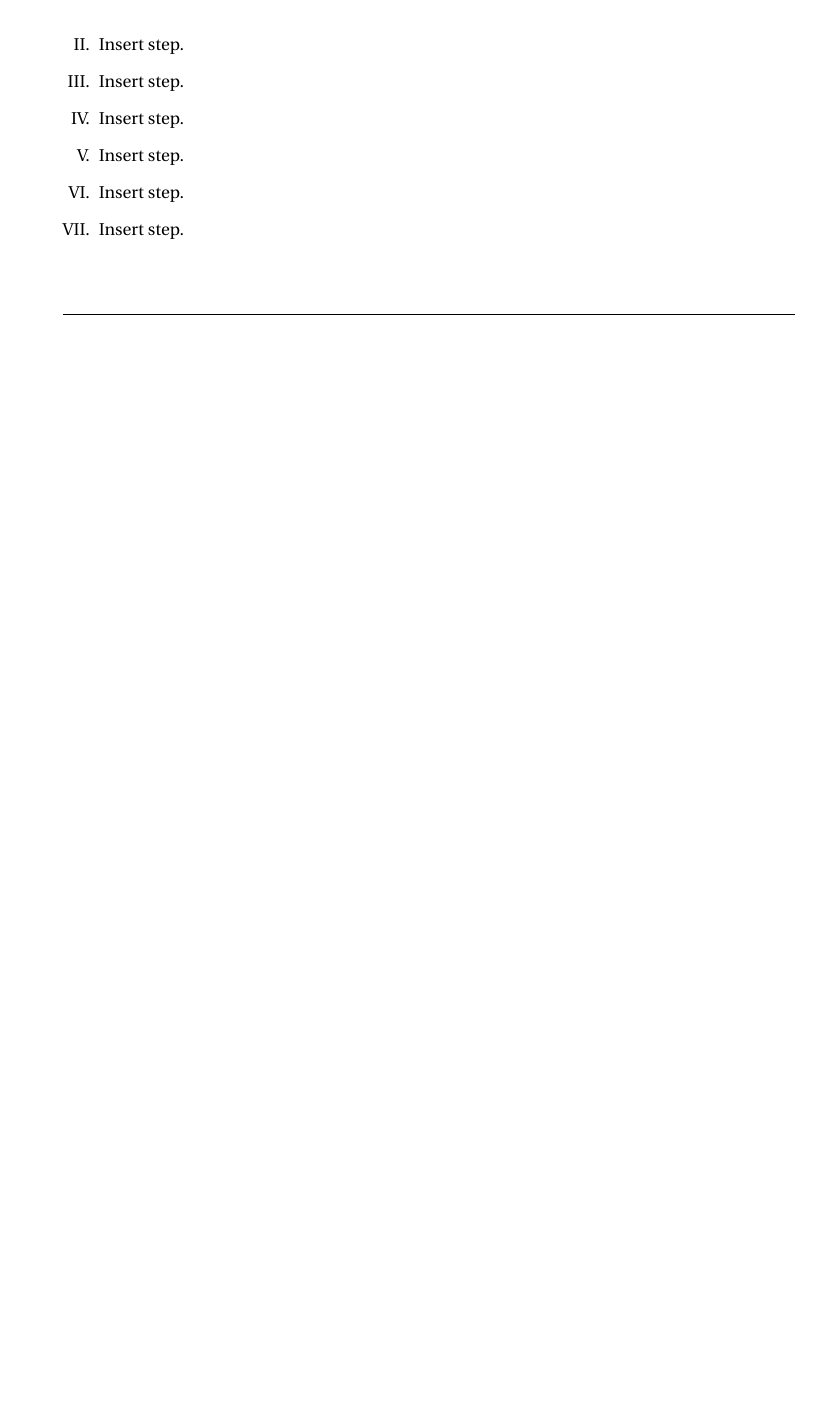
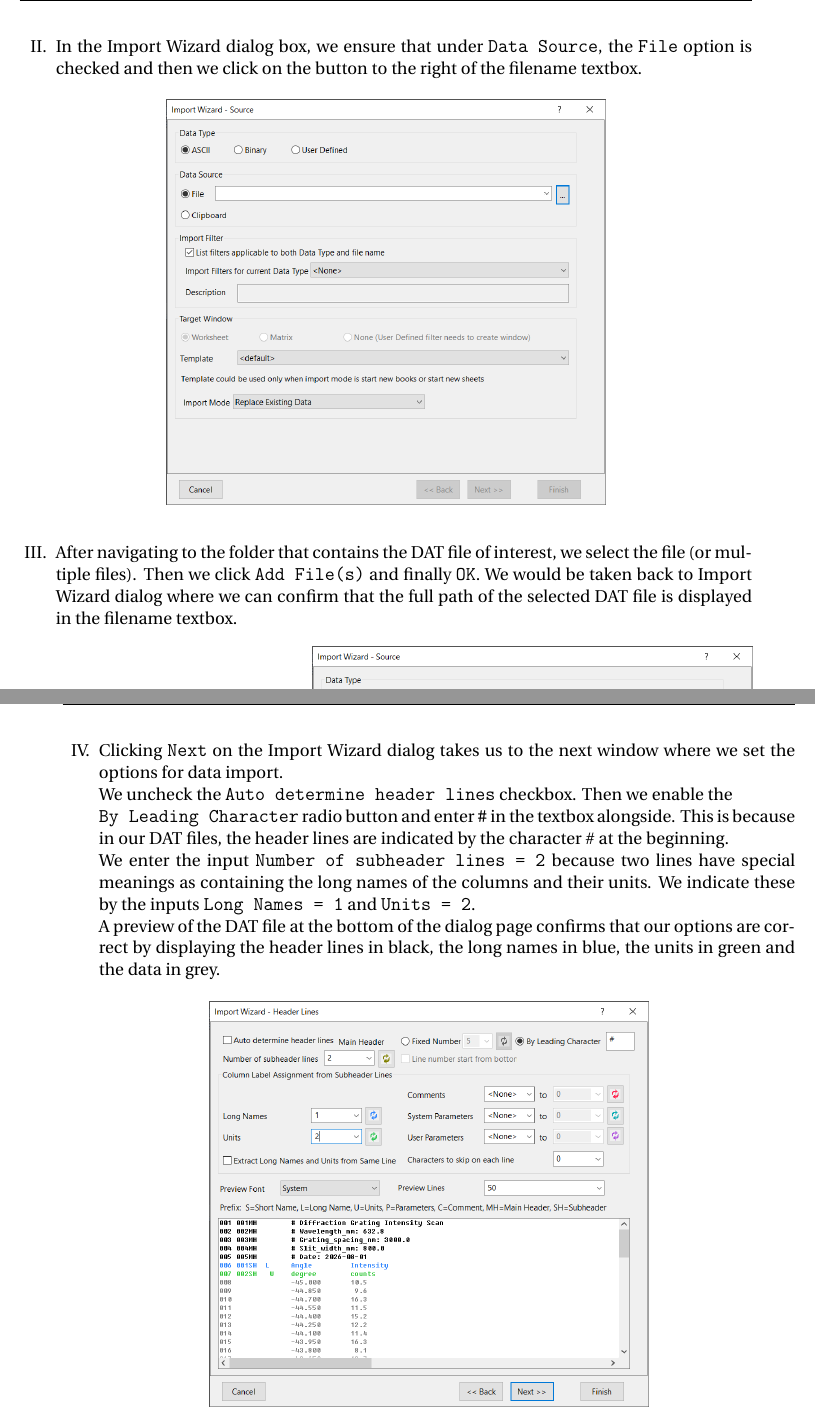
Before and after one commit to pararover/SEC-03-PHY-91-R-03_Scientific-Documentation-and-Analytical-Skills, a LaTeX document (U4-Data-Preparation-and-Management/main.tex, which reads U4-Data-Preparation-and-Management/sections/01-data-import.tex): part of page 7 of 14 before the commit and two parts of pages 8 and 9 of 15 after it, the two joined at a grey line, cut at the place of the change, the shorter picture padded with empty space. Compiled offline with pdfLaTeX.

Commit message:
Content update
Added steps to import data from DAT file.

```diff
--- a/U4-Data-Preparation-and-Management/sections/01-data-import.tex
+++ b/U4-Data-Preparation-and-Management/sections/01-data-import.tex
@@ -105,15 +107,16 @@
 	    			\item Create a new project in Origin. Then to import data from a DAT file, go to\\ \verb|Data| $>$ \verb|Import From File| $>$ \verb|Import Wizard|.
 	    			\begin{figure}[h!]
 	    				\centering
-	    				\includegraphics[width=0.5\textwidth]{figures/fig_origin-dat-01.png}
+	    				\includegraphics[width=0.6\textwidth]{figures/fig_origin-dat-01.png}
 	    			\end{figure}
 
-	    			\item Insert step.
+	    			\newpage
+	    			\item In the Import Wizard dialog box, we ensure that under \verb|Data Source|, the \verb|File| option is checked and then we click on the button to the right of the filename textbox.
 	    			\begin{figure}[h!]
 	    				\centering
-	    				\includegraphics[width=0.5\textwidth]{figures/fig_origin-dat-02.png}
+	    				\includegraphics[width=0.6\textwidth]{figures/fig_origin-dat-02.png}
 	    			\end{figure}
 
-	    			\item Insert step.
+	    			\item After navigating to the folder that contains the DAT file of interest, we select the file (or multiple files). Then we click \verb|Add File(s)| and finally \verb|OK|. We would be taken back to Import Wizard dialog where we can confirm that the full path of the selected DAT file is displayed in the filename textbox.
 	    			\begin{figure}[h!]
 	    				\centering
@@ -121,9 +126,12 @@
 	    			\end{figure}
 
-	    			\item Insert step.
+	    			\newpage
+	    			\item Clicking \verb|Next| on the Import Wizard dialog takes us to the next window where we set the options for data import.\\
+	    			We uncheck the \verb|Auto determine header lines| checkbox. Then we enable the\\ \verb|By Leading Character| radio button and enter \verb|#| in the textbox alongside. This is because in our DAT files, the header lines are indicated by the character \# at the beginning.\\
+	    			We enter the input \verb|Number of subheader lines = 2| because two lines have special meanings as containing the long names of the columns and their units. We indicate these by the inputs \verb|Long Names = 1| and \verb|Units = 2|.\\
+	    			A preview of the DAT file at the bottom of the dialog page confirms that our options are correct by displaying the header lines in black, the long names in blue, the units in green and the data in grey.
 	    			\begin{figure}[h!]
 	    				\centering
-	    				\includegraphics[width=0.5\textwidth]{figures/fig_origin-dat-04.png}
+	    				\includegraphics[width=0.6\textwidth]{figures/fig_origin-dat-05.png}
 	    			\end{figure}
 
-	    			\item Insert step.
@@ -135,10 +138,10 @@
-	    			\item Insert step.
+	    			\item We click on \verb|Next| for the remaining dialog pages and finally click on \verb|Finish|.
 	    			\begin{figure}[h!]
 	    				\centering
 	    				\includegraphics[width=0.5\textwidth]{figures/fig_origin-dat-06.png}
 	    			\end{figure}
 
-	    			\item Insert step.
+	    			\item When the Import Wizard closes, we find that the data from the DAT file has been correctly imported into the Origin workbook and it is now ready for analysis.
 	    			\begin{figure}[h!]
 	    				\centering
 	    				\includegraphics[width=0.5\textwidth]{figures/fig_origin-dat-07.png}
```
Also changed, not shown: U4-Data-Preparation-and-Management/main.pdf, U4-Data-Preparation-and-Management/sections/01-data-import.tex (13 more changed lines).
